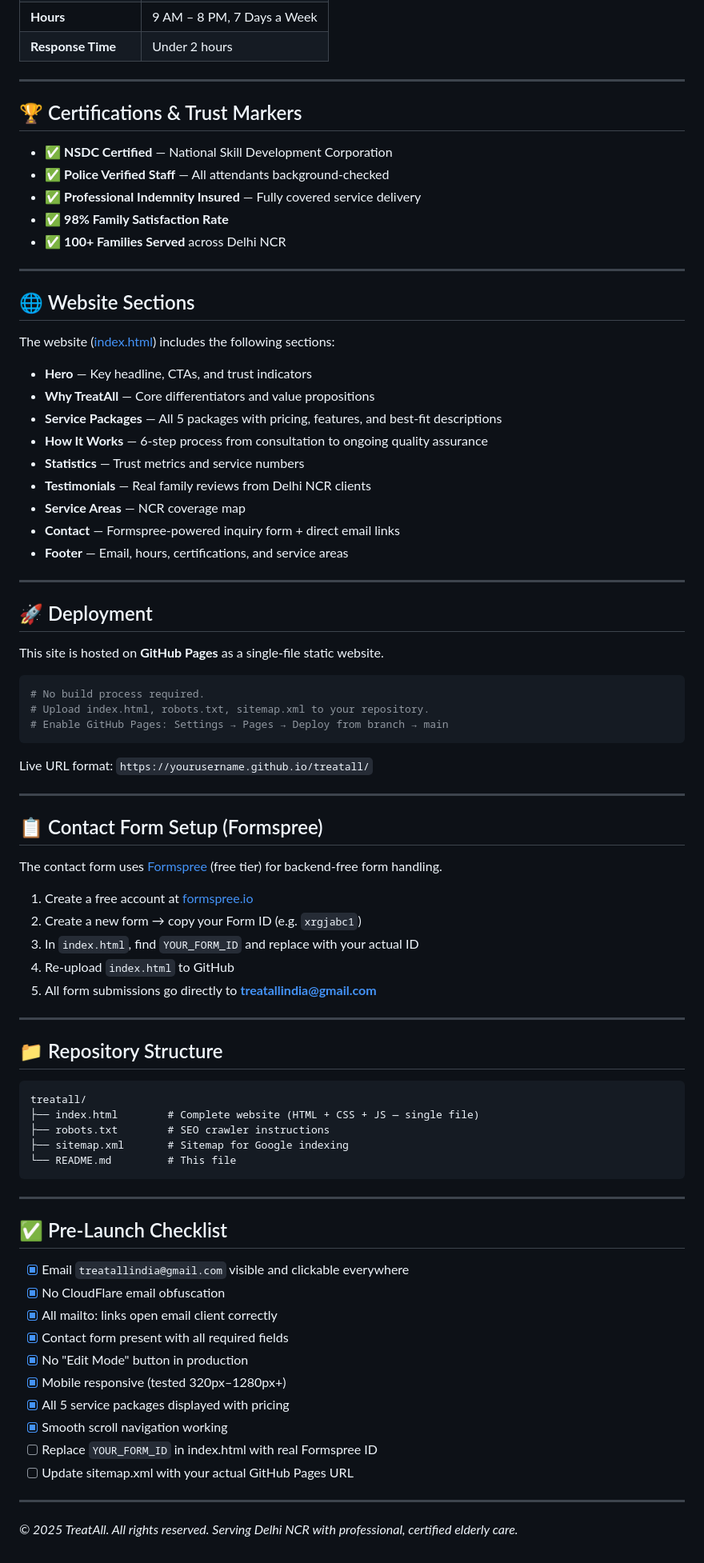
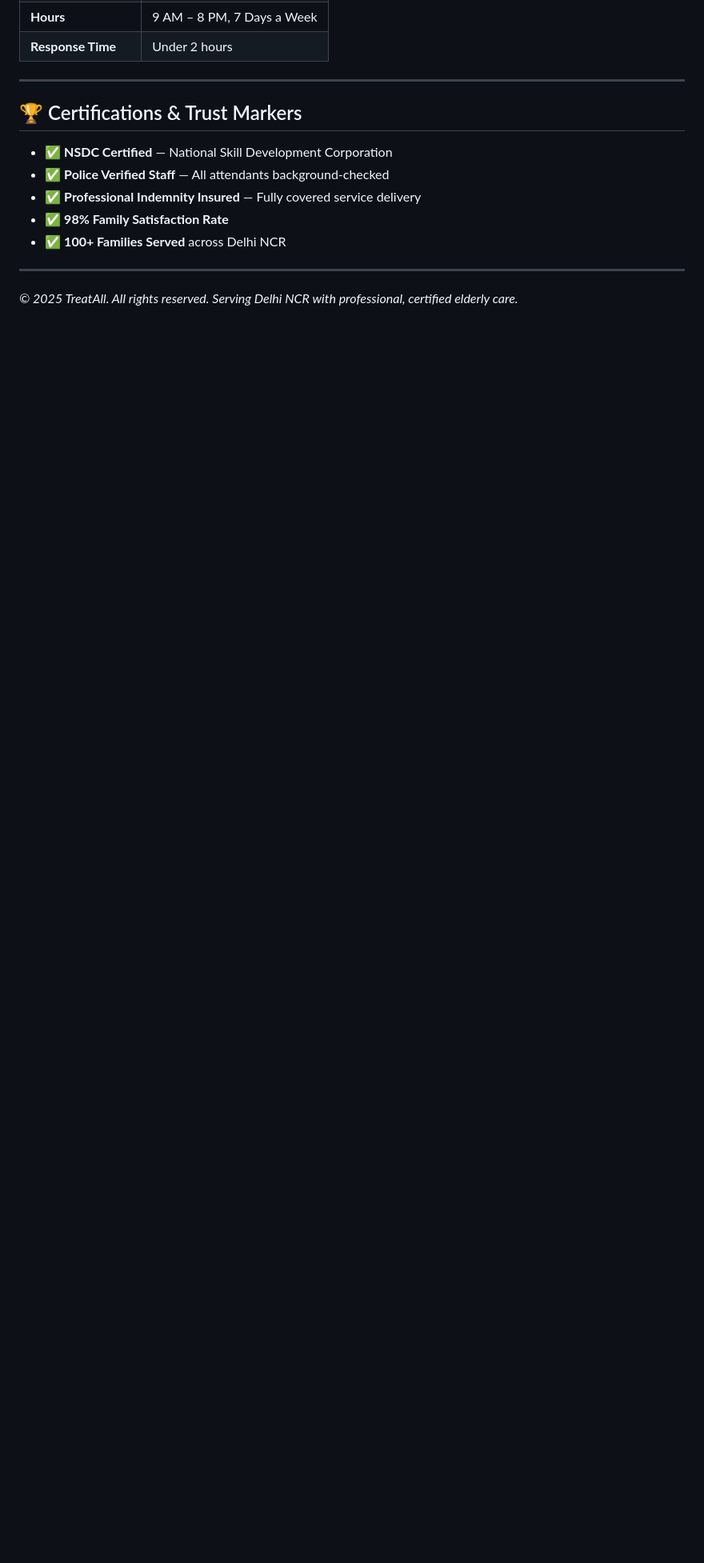
Before and after one commit to TreatAll/TreatAll, a Markdown page: README.md, the part around the change. Shown at 80% size. Drawn GitHub-style; blank space fills up the shorter version.

````diff
--- a/README.md
+++ b/README.md
@@ -122,73 +122,4 @@ Step 6 → Quality Assurance    Weekly supervisor visits. Monthly reviews. 24/7
 
 ---
 
-## 🌐 Website Sections
-
-The website ([index.html](./index.html)) includes the following sections:
-
-- **Hero** — Key headline, CTAs, and trust indicators
-- **Why TreatAll** — Core differentiators and value propositions
-- **Service Packages** — All 5 packages with pricing, features, and best-fit descriptions
-- **How It Works** — 6-step process from consultation to ongoing quality assurance
-- **Statistics** — Trust metrics and service numbers
-- **Testimonials** — Real family reviews from Delhi NCR clients
-- **Service Areas** — NCR coverage map
-- **Contact** — Formspree-powered inquiry form + direct email links
-- **Footer** — Email, hours, certifications, and service areas
-
----
-
-## 🚀 Deployment
-
-This site is hosted on **GitHub Pages** as a single-file static website.
-
-```bash
-# No build process required.
-# Upload index.html, robots.txt, sitemap.xml to your repository.
-# Enable GitHub Pages: Settings → Pages → Deploy from branch → main
-```
-
-Live URL format: `https://yourusername.github.io/treatall/`
-
----
-
-## 📋 Contact Form Setup (Formspree)
-
-The contact form uses [Formspree](https://formspree.io) (free tier) for backend-free form handling.
-
-1. Create a free account at [formspree.io](https://formspree.io)
-2. Create a new form → copy your Form ID (e.g. `xrgjabc1`)
-3. In `index.html`, find `YOUR_FORM_ID` and replace with your actual ID
-4. Re-upload `index.html` to GitHub
-5. All form submissions go directly to **treatallindia@gmail.com**
-
----
-
-## 📁 Repository Structure
-
-```
-treatall/
-├── index.html        # Complete website (HTML + CSS + JS — single file)
-├── robots.txt        # SEO crawler instructions
-├── sitemap.xml       # Sitemap for Google indexing
-└── README.md         # This file
-```
-
----
-
-## ✅ Pre-Launch Checklist
-
-- [x] Email `treatallindia@gmail.com` visible and clickable everywhere
-- [x] No CloudFlare email obfuscation
-- [x] All mailto: links open email client correctly
-- [x] Contact form present with all required fields
-- [x] No "Edit Mode" button in production
-- [x] Mobile responsive (tested 320px–1280px+)
-- [x] All 5 service packages displayed with pricing
-- [x] Smooth scroll navigation working
-- [ ] Replace `YOUR_FORM_ID` in index.html with real Formspree ID
-- [ ] Update sitemap.xml with your actual GitHub Pages URL
-
----
-
 *© 2025 TreatAll. All rights reserved. Serving Delhi NCR with professional, certified elderly care.*
````
